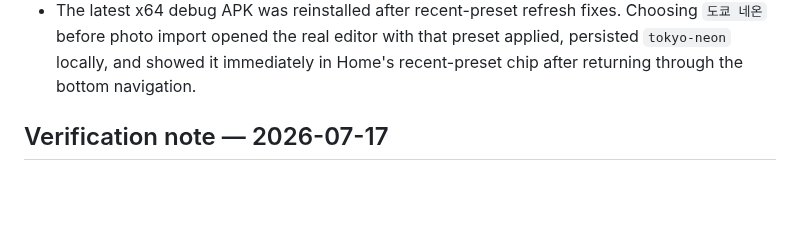
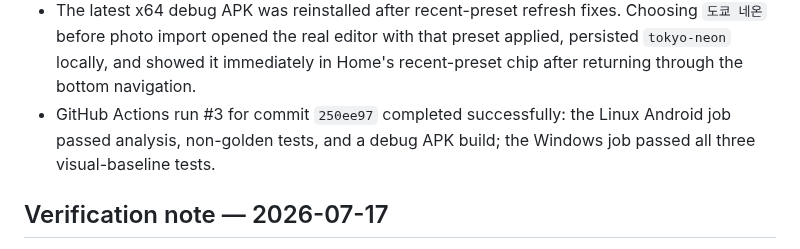
Before and after one commit to jungsu-lab/photograpthapp, a Markdown page: docs/MVP_STATUS.md, the part around the change. Drawn GitHub-style; blank space fills up the shorter version.

Commit message:
docs: record passing CI verification

```diff
--- a/docs/MVP_STATUS.md
+++ b/docs/MVP_STATUS.md
@@ -34,6 +34,9 @@
   Choosing `도쿄 네온` before photo import opened the real editor with that
   preset applied, persisted `tokyo-neon` locally, and showed it immediately in
   Home's recent-preset chip after returning through the bottom navigation.
+- GitHub Actions run #3 for commit `250ee97` completed successfully: the
+  Linux Android job passed analysis, non-golden tests, and a debug APK build;
+  the Windows job passed all three visual-baseline tests.
 
 ## Verification note — 2026-07-17
 
```
Also changed, not shown: docs/COMPLETION_AUDIT.md (+2 -0 lines).
